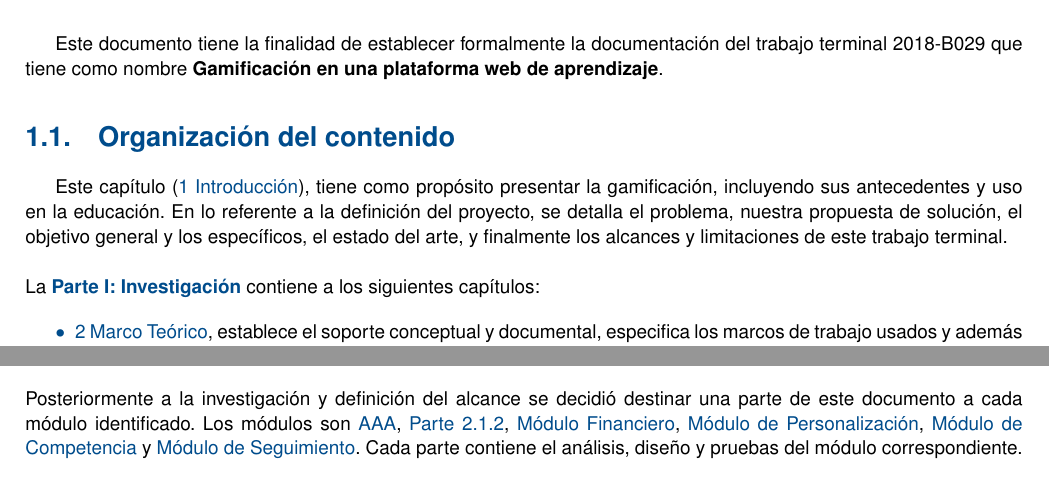
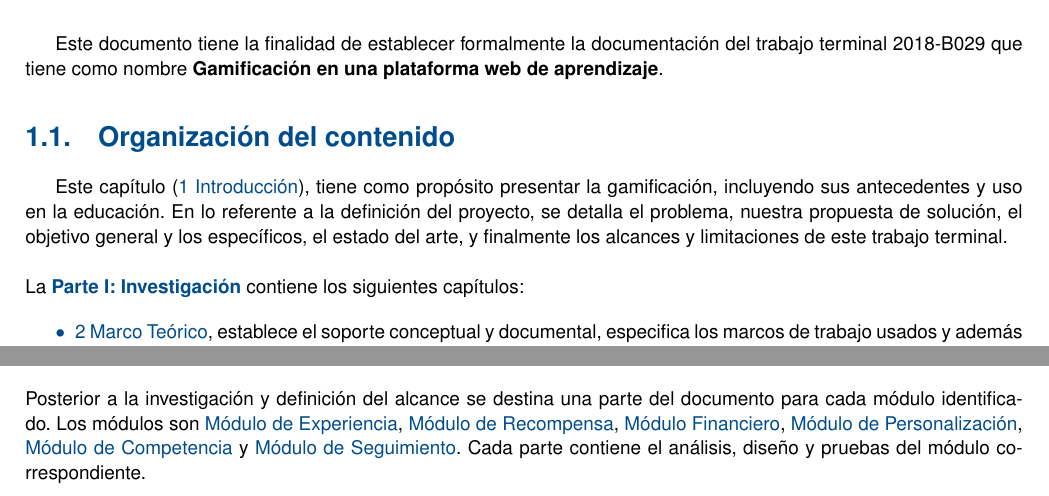
Before and after one commit to RicardoPolit/gamificationTT, a LaTeX thesis (main.tex, which reads investigacion/introduccion.tex): two parts of page 7 of 43, joined at a grey line, cut so that both start at the same text. Compiled offline with pdfLaTeX.

Commit message:
Update: Mejora en redacción de la Organización del Contenido

```diff
--- a/investigacion/introduccion.tex
+++ b/investigacion/introduccion.tex
@@ -7,7 +7,7 @@ Este documento tiene la finalidad de establecer formalmente la documentación de
 
 Este capítulo (\hyperrefx{ch:introduccion}), tiene como propósito presentar la gamificación, incluyendo sus antecedentes y uso en la educación. En lo referente a la definición del proyecto, se detalla el problema, nuestra propuesta de solución, el objetivo general y los específicos, el estado del arte, y finalmente los alcances y limitaciones de este trabajo terminal.\\
 
-\noindent La {\pf Parte I: Investigación} contiene a los siguientes capítulos:%
+\noindent La {\pf Parte I: Investigación} contiene los siguientes capítulos:%
 
     \begin{itemize}
         \item \hyperrefx{ch:marcoTeorico}, establece el soporte conceptual y documental,
@@ -24,12 +24,11 @@ Este capítulo (\hyperrefx{ch:introduccion}), tiene como propósito presentar la
 
         \item \hyperrefx{ch:modDominio}, contiene el esquema relacional de la base de
         datos, contemplando todos los módulos, la relación con las tablas del núcleo (core)
-        de moodle y la especificación de los atributos.
+        de moodle y la especificación de los atributos de las relaciones.
     \end{itemize}
 
-\noindent Posteriormente a la investigación y definición del alcance se decidió destinar una parte de este documento a cada módulo identificado. Los módulos son \hyperref[mod:exp]{AAA}, \autoref{mod:recomp}, \nameref{mod:financ}, \nameref{mod:pers}, \nameref{mod:comp} y \nameref{mod:seguim}. Cada parte contiene el análisis, diseño y pruebas del módulo correspondiente.\\
+\noindent Posterior a la investigación y definición del alcance se destina una parte del documento para cada módulo identificado. Los módulos son \nameref{mod:exp}, \nameref{mod:recomp}, \nameref{mod:financ}, \nameref{mod:pers}, \nameref{mod:comp} y \nameref{mod:seguim}. Cada parte contiene el análisis, diseño y pruebas del módulo correspondiente.
 \clearpage
-
 
 
 \section{Antecedentes}
```
Also changed, not shown: investigacion/introduccion.tex (4 more changed lines).
